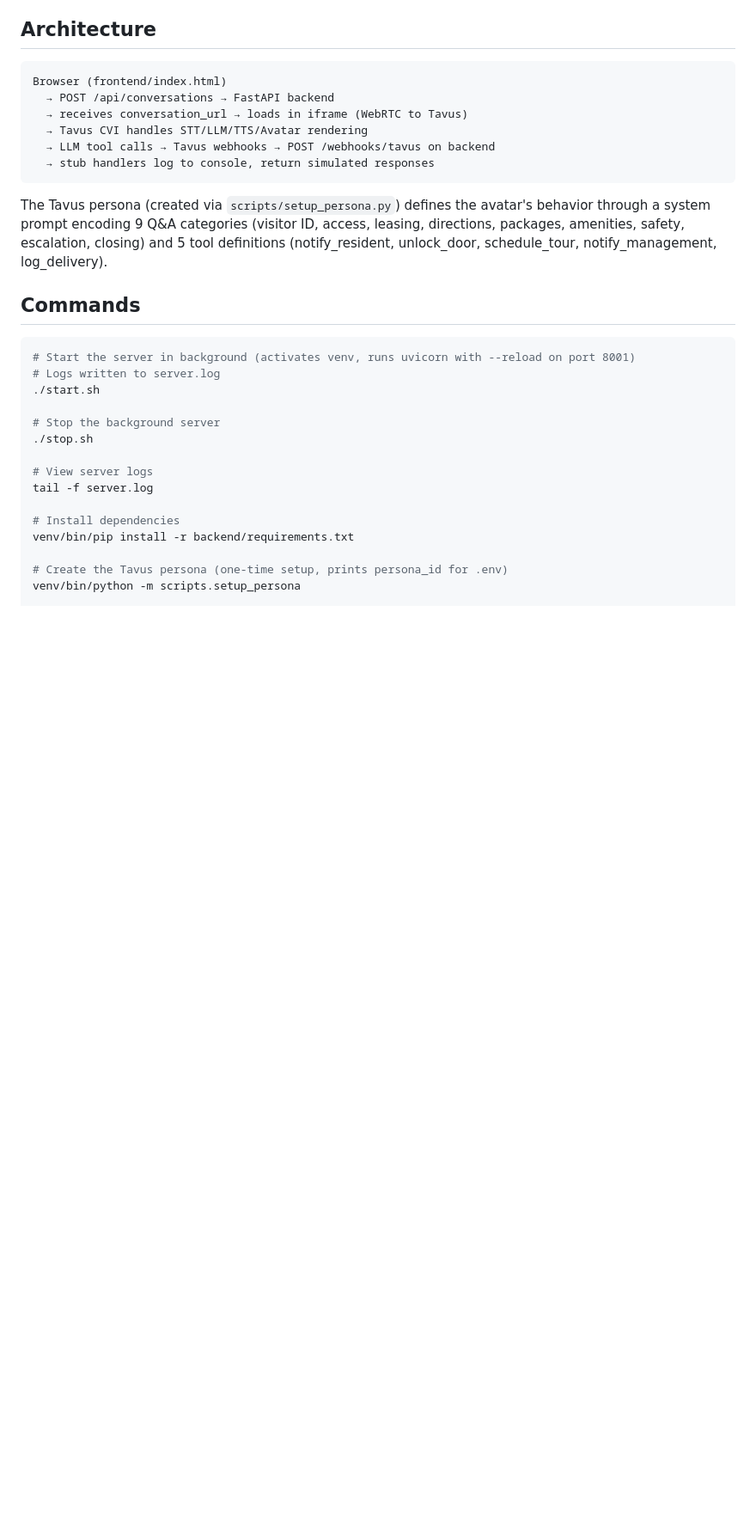
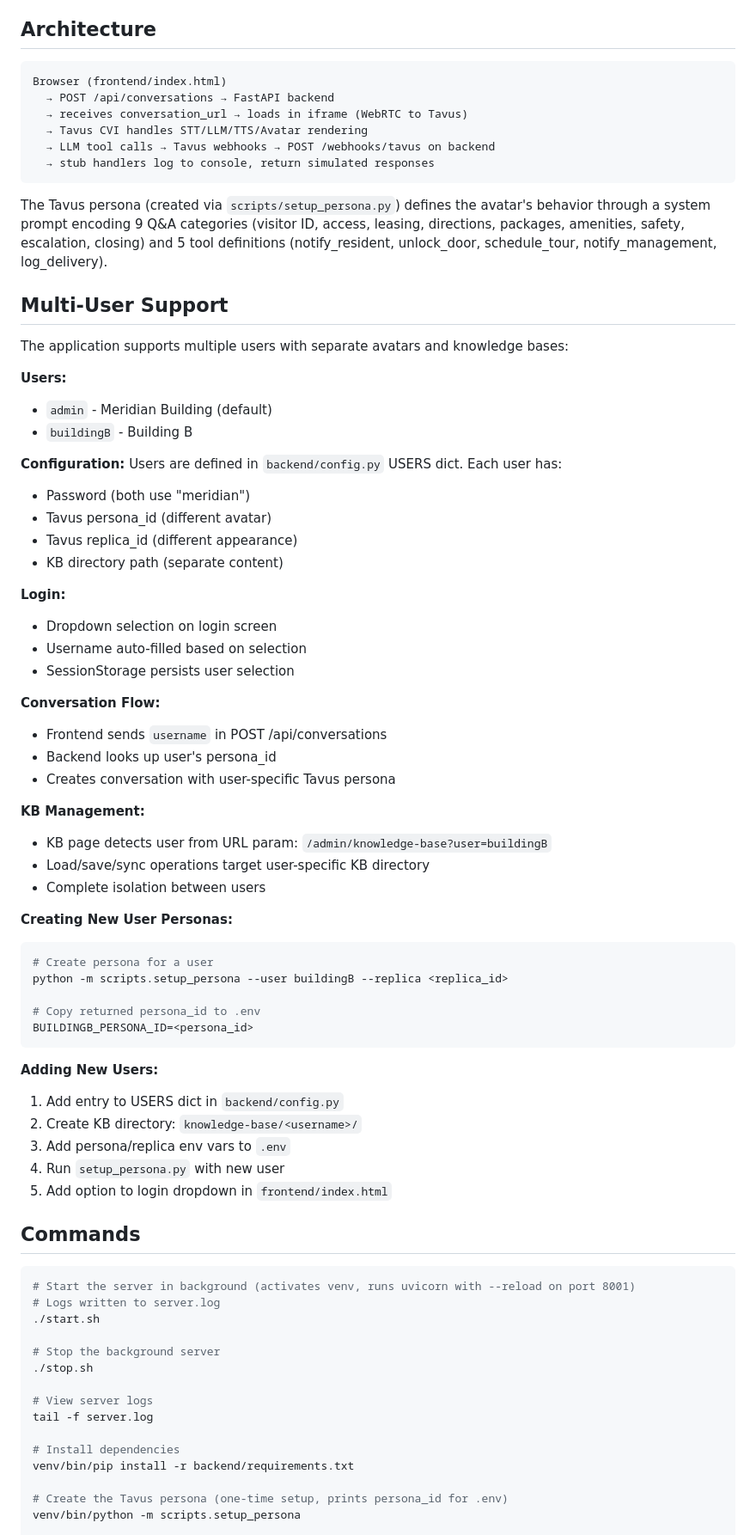
Before and after one commit to whitelakeint/corex, a Markdown page: CLAUDE.md, the part around the change. Shown at 86% size. Rendered like a GitHub page; blank space fills up the shorter version.

Commit message:
docs: add multi-user support documentation

````diff
--- a/CLAUDE.md
+++ b/CLAUDE.md
@@ -18,6 +18,52 @@ Browser (frontend/index.html)
 ```
 
 The Tavus persona (created via `scripts/setup_persona.py`) defines the avatar's behavior through a system prompt encoding 9 Q&A categories (visitor ID, access, leasing, directions, packages, amenities, safety, escalation, closing) and 5 tool definitions (notify_resident, unlock_door, schedule_tour, notify_management, log_delivery).
+
+## Multi-User Support
+
+The application supports multiple users with separate avatars and knowledge bases:
+
+**Users:**
+- `admin` - Meridian Building (default)
+- `buildingB` - Building B
+
+**Configuration:**
+Users are defined in `backend/config.py` USERS dict. Each user has:
+- Password (both use "meridian")
+- Tavus persona_id (different avatar)
+- Tavus replica_id (different appearance)
+- KB directory path (separate content)
+
+**Login:**
+- Dropdown selection on login screen
+- Username auto-filled based on selection
+- SessionStorage persists user selection
+
+**Conversation Flow:**
+- Frontend sends `username` in POST /api/conversations
+- Backend looks up user's persona_id
+- Creates conversation with user-specific Tavus persona
+
+**KB Management:**
+- KB page detects user from URL param: `/admin/knowledge-base?user=buildingB`
+- Load/save/sync operations target user-specific KB directory
+- Complete isolation between users
+
+**Creating New User Personas:**
+```bash
+# Create persona for a user
+python -m scripts.setup_persona --user buildingB --replica <replica_id>
+
+# Copy returned persona_id to .env
+BUILDINGB_PERSONA_ID=<persona_id>
+```
+
+**Adding New Users:**
+1. Add entry to USERS dict in `backend/config.py`
+2. Create KB directory: `knowledge-base/<username>/`
+3. Add persona/replica env vars to `.env`
+4. Run `setup_persona.py` with new user
+5. Add option to login dropdown in `frontend/index.html`
 
 ## Commands
 
````
